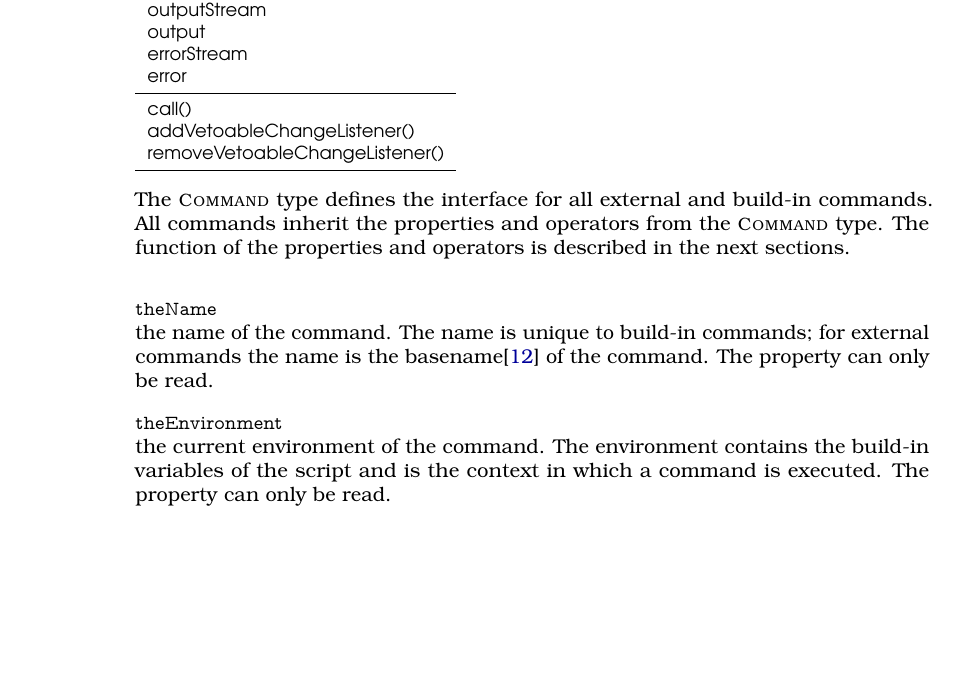
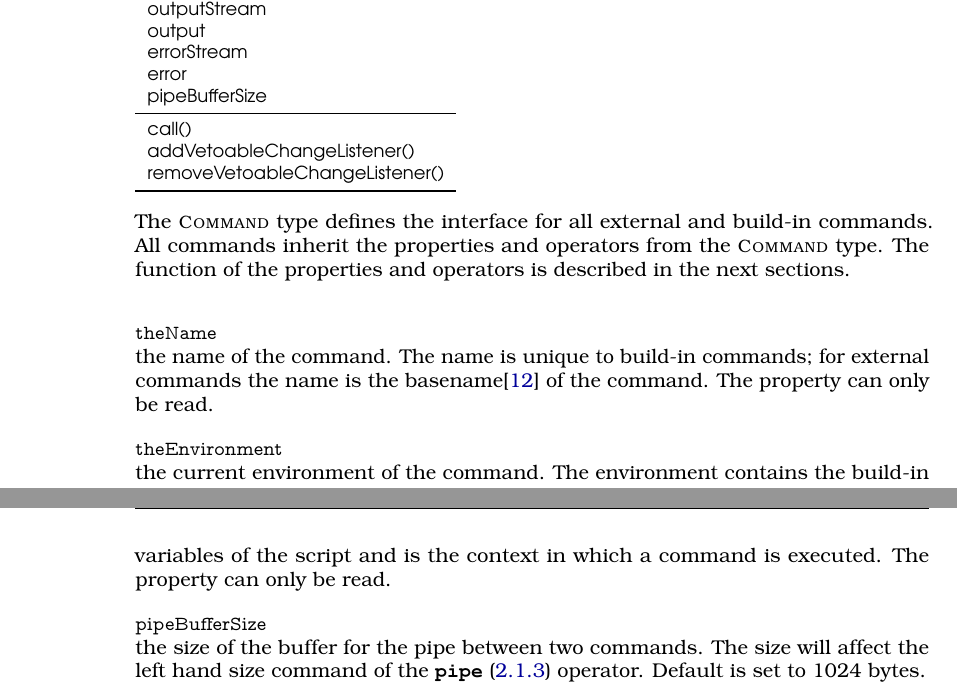
Before and after one commit to devent/mongoose-docu, a LaTeX document (groovybash_en.tex, which reads commands_command_en.tex, customstyles.sty): part of page 7 of 27 before the commit and two parts of pages 7 and 8 of 28 after it, the two joined at a grey line, cut so that both start at the same text, the shorter picture padded with empty space. Compiled offline with pdfLaTeX; an older LaTeX class or package is replaced by its successor.

Commit message:
Add pipe buffer size property

```diff
--- a/commands_command_en.tex
+++ b/commands_command_en.tex
@@ -12,6 +12,7 @@ outputStream \\
 output \\
 errorStream \\
 error \\
+pipeBufferSize \\
 \midrule
 % operators
 call() \\
@@ -37,4 +38,10 @@ the current environment of the command. The environment contains the
 build-in variables of the script and is the context in which a command is executed.
 The property can only be read.
 %
+\item[\code{pipeBufferSize}] \hfill \\
+the size of the buffer for the pipe between two commands. The size will affect
+the left hand size command of the \Operator*{pipe} operator.
+Default is set to
+1024 bytes.
+%
 \end{asparadesc}
--- a/customstyles.sty
+++ b/customstyles.sty
@@ -54,9 +54,9 @@ emph={[3]},emphstyle={[3]}}
 % Operator
 \newcommand{\initmarginpar}[1]{\leavevmode\marginpar{\flushright{#1}}\ignorespaces}
 \definecolor{OperatorColor}{named}{MediumBlue}
-\newcommand{\TheOperator}[1]{\initmarginpar{\textcolor{OperatorColor}{\ttfamily\bfseries#1}}}
+\newcommand{\TheOperator}[2][empty]{\AutoLabel[#1]{#2}\initmarginpar{\textcolor{OperatorColor}{\ttfamily\bfseries#2}}}
 \newcommand{\Operator}[1]{{\ttfamily\bfseries#1}}
-\WithSuffix\newcommand\Operator*[1]{\code{#1}}
+\WithSuffix\newcommand\Operator*[2][empty]{\Operator{#2} (\AutoRef[#1]{#2})}
 % Command
 \definecolor{CommandColor}{named}{MediumBlue}
 \newcommand{\TheCommand}[2][empty]{\AutoLabel[#1]{#2}\initmarginpar{\textcolor{CommandColor}{\ttfamily\bfseries#2}}}
```
Also changed, not shown: commands_stream_redirection_en.tex (+2 -2 lines).
